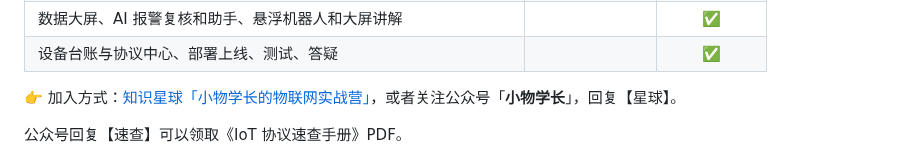
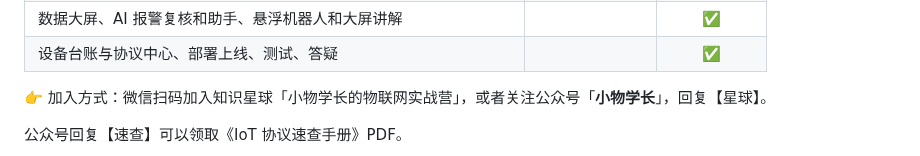
Before and after one commit to xiaowu-iot/jt-platform, a Markdown page: README.md, the part around one of its changes. GitHub-like rendering.

Commit message:
README: 星球入口改为微信扫码二维码

```diff
--- a/README.md
+++ b/README.md
@@ -200,6 +200,6 @@ mvn test
 | 数据大屏、AI 报警复核和助手、悬浮机器人和大屏讲解 | | ✅ |
 | 设备台账与协议中心、部署上线、测试、答疑 | | ✅ |
 
-👉 加入方式：[知识星球「小物学长的物联网实战营」](https://t.zsxq.com/hldoY)，或者关注公众号「**小物学长**」，回复【星球】。
+👉 加入方式：微信扫码加入知识星球「小物学长的物联网实战营」，或者关注公众号「**小物学长**」，回复【星球】。
 
 公众号回复【速查】可以领取《IoT 协议速查手册》PDF。
```
Also changed, not shown: other parts of README.md (+5 -1 lines), .github/assets/zsxq-qrcode.jpg (added).
